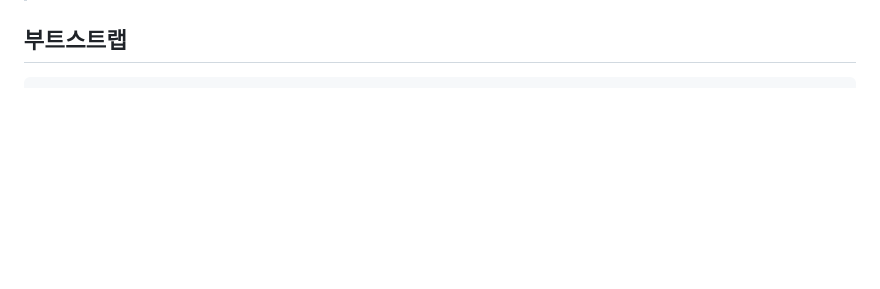
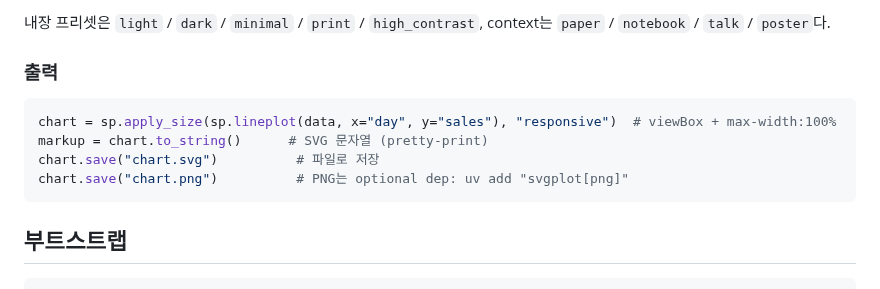
Before and after one commit to lovit/svgplot, a Markdown page: README.md, the part around one of its changes. Drawn GitHub-style; blank space fills up the shorter version.

````diff
--- a/README.md
+++ b/README.md
@@ -10,3 +83,13 @@ matplotlib보다 렌더 후에도 CSS로 재테마 가능한 SVG를 목표로
+내장 프리셋은 `light` / `dark` / `minimal` / `print` / `high_contrast`, context는 `paper` / `notebook` / `talk` / `poster`다.
+
+### 출력
+
+```python
+chart = sp.apply_size(sp.lineplot(data, x="day", y="sales"), "responsive")  # viewBox + max-width:100%
+markup = chart.to_string()      # SVG 문자열 (pretty-print)
+chart.save("chart.svg")          # 파일로 저장
+chart.save("chart.png")          # PNG는 optional dep: uv add "svgplot[png]"
+```
 
 ## 부트스트랩
 
````
Also changed, not shown: other parts of README.md (+74 -1 lines), CHANGELOG.md (added, +49 -0 lines).
